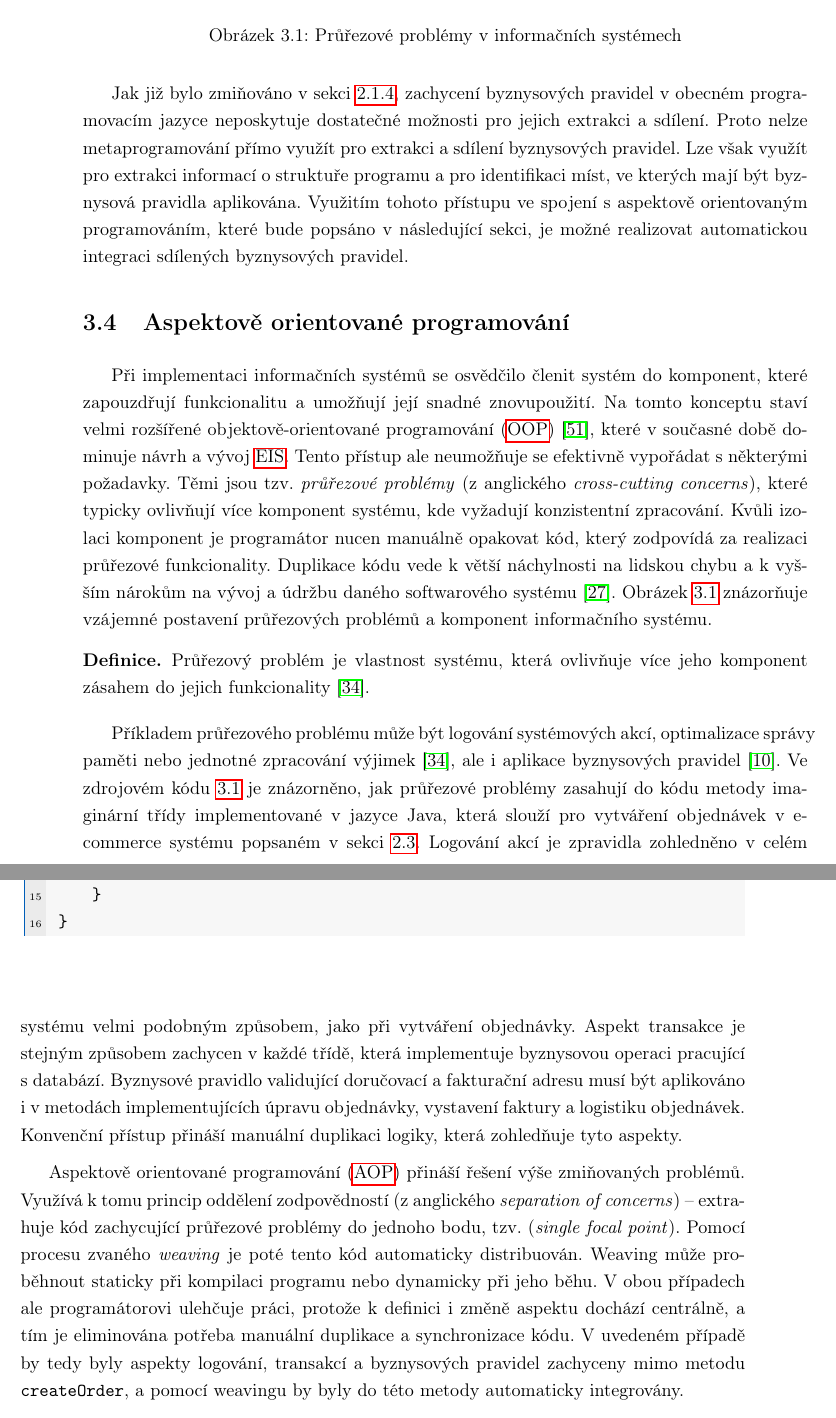
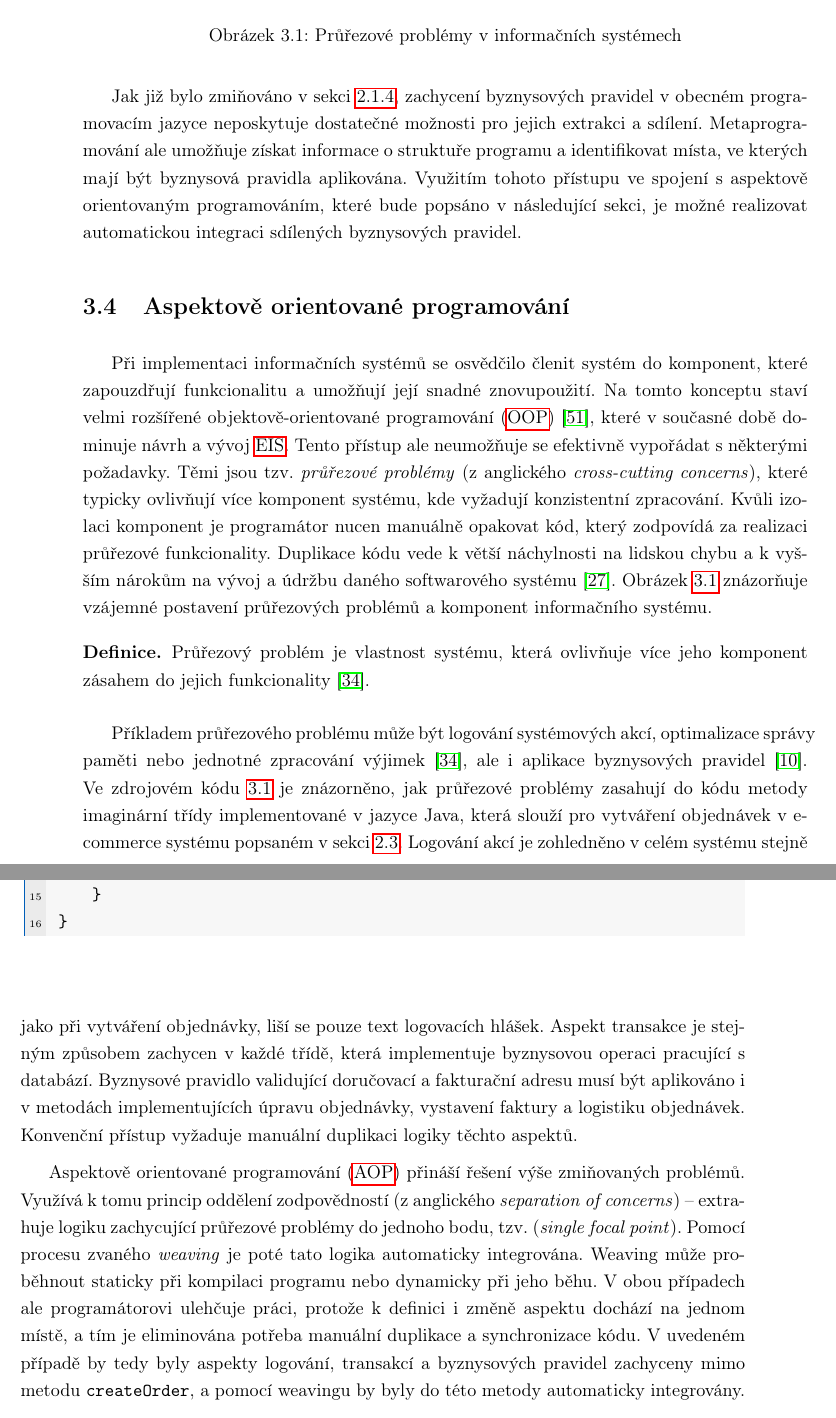
Before and after one commit to klimesf/diploma-thesis-text, a LaTeX thesis (diploma-thesis.tex, which reads content/chapter-03-reserse.tex): two parts of pages 31 and 32 of 101, joined at a grey line, cut so that both start at the same text. Compiled offline with pdfLaTeX.

Commit message:
The last commit.
End of story. Last three months of my life condensed into 83 pages. Probably the last thesis I will ever write. Farewell.

```diff
--- a/content/chapter-03-reserse.tex
+++ b/content/chapter-03-reserse.tex
@@ -78,11 +78,10 @@ programy~\cite{sheard2001accomplishments}.
 
 Jak již bylo zmiňováno v sekci~\ref{sec:business-rule-representation}, zachycení byznysových
 pravidel v obecném programovacím jazyce neposkytuje dostatečné možnosti pro jejich extrakci
-a sdílení. Proto nelze metaprogramování přímo využít pro extrakci a sdílení byznysových pravidel.
-Lze však využít pro extrakci informací o struktuře programu a pro identifikaci míst,
-ve kterých mají být byznysová pravidla aplikována. Využitím tohoto přístupu ve spojení s
-aspektově orientovaným programováním, které bude popsáno v následující sekci, je možné
-realizovat automatickou integraci sdílených byznysových pravidel.
+a sdílení. Metaprogramování ale umožňuje získat informace o struktuře programu a
+identifikovat místa, ve kterých mají být byznysová pravidla aplikována. Využitím tohoto
+přístupu ve spojení s aspektově orientovaným programováním, které bude popsáno v následující sekci,
+je možné realizovat automatickou integraci sdílených byznysových pravidel.
 
 \section{Aspektově orientované programován\'{\i}}\label{sec:aop}
 
@@ -121,21 +120,21 @@ Ve zdrojovém kódu~\ref{lst:tangling} je znázorněno, jak průřezové
 problémy zasahují do kódu metody imaginární třídy implementované v
 jazyce Java, která slouží pro vytváření objednávek v e-commerce
 systému popsaném v sekci~\ref{sec:shortcomings}.
-Logování akcí je zpravidla zohledněno v celém systému velmi podobným
-způsobem, jako při vytváření objednávky. Aspekt transakce je stejným
+Logování akcí je zohledněno v celém systému  stejně jako při vytváření
+objednávky, liší se pouze text logovacích hlášek. Aspekt transakce je stejným
 způsobem zachycen v každé třídě, která implementuje byznysovou operaci
 pracující s databází. Byznysové pravidlo validující doručovací a fakturační
 adresu musí být aplikováno i v metodách implementujících úpravu objednávky,
-vystavení faktury a logistiku objednávek. Konvenční přístup přináší
-manuální duplikaci logiky, která zohledňuje tyto aspekty.
+vystavení faktury a logistiku objednávek. Konvenční přístup vyžaduje
+manuální duplikaci logiky těchto aspektů.
 
 Aspektově orientované programován\'{\i} (\gls{AOP}) přináš\'{\i} řešen\'{\i}
 v\'yše zmiňovaných problémů. Využívá k tomu princip oddělení zodpovědností (z anglického \textit{separation
-of concerns}) -- extrahuje kód zachycující průřezové problémy do jednoho bodu, tzv. (\textit{single focal point}).
-Pomoc\'{\i} procesu zvaného \textit{weaving} je poté tento kód automaticky distribuován.
+of concerns}) -- extrahuje logiku zachycující průřezové problémy do jednoho bodu, tzv. (\textit{single focal point}).
+Pomoc\'{\i} procesu zvaného \textit{weaving} je poté tato logika automaticky integrována.
 Weaving může proběhnout staticky při kompilaci programu nebo dynamicky
 při jeho běhu. V obou př\'{\i}padech ale programátorovi ulehčuje práci,
-protože k definici i změně aspektu docház\'{\i} centrálně, a t\'{\i}m je eliminována
+protože k definici i změně aspektu docház\'{\i} na jednom místě, a t\'{\i}m je eliminována
 potřeba manuáln\'{\i} duplikace a synchronizace kódu. V uvedeném případě by tedy byly aspekty
 logování, transakcí a byznysových pravidel zachyceny mimo metodu \code{createOrder},
 a pomocí weavingu by byly do této metody automaticky integrovány.
```
Also changed, not shown: diploma-thesis.tex (+1 -1 lines), content/chapter-03-reserse.tex (2 more changed lines).
